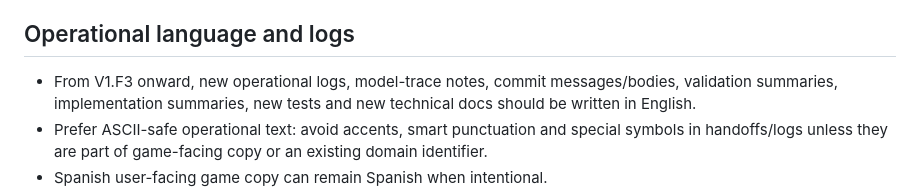
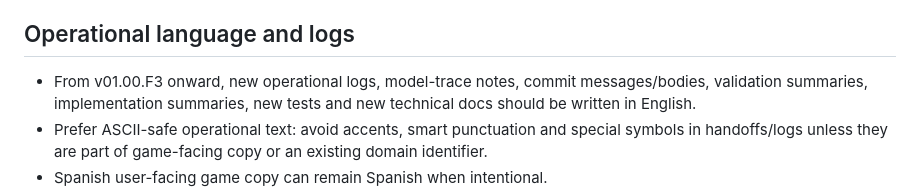
Before and after one commit to websolutionsrc/cotilleoIsland, a Markdown page: AGENTS.md, the part around the change. Rendered like a GitHub page.

```diff
--- a/AGENTS.md
+++ b/AGENTS.md
@@ -55,7 +55,7 @@ Las **specs técnicas viven en este repo** (`docs/`). La bóveda Obsidian
   contenido repetible, fixtures y transformaciones simples.
 
 ## Operational language and logs
-- From V1.F3 onward, new operational logs, model-trace notes, commit messages/bodies,
+- From v01.00.F3 onward, new operational logs, model-trace notes, commit messages/bodies,
   validation summaries, implementation summaries, new tests and new technical docs should
   be written in English.
 - Prefer ASCII-safe operational text: avoid accents, smart punctuation and special
```
Also changed, not shown: CODEMAP.md (+10 -4 lines), docs/engine_design_f3-f5.md (+1 -1 lines).
